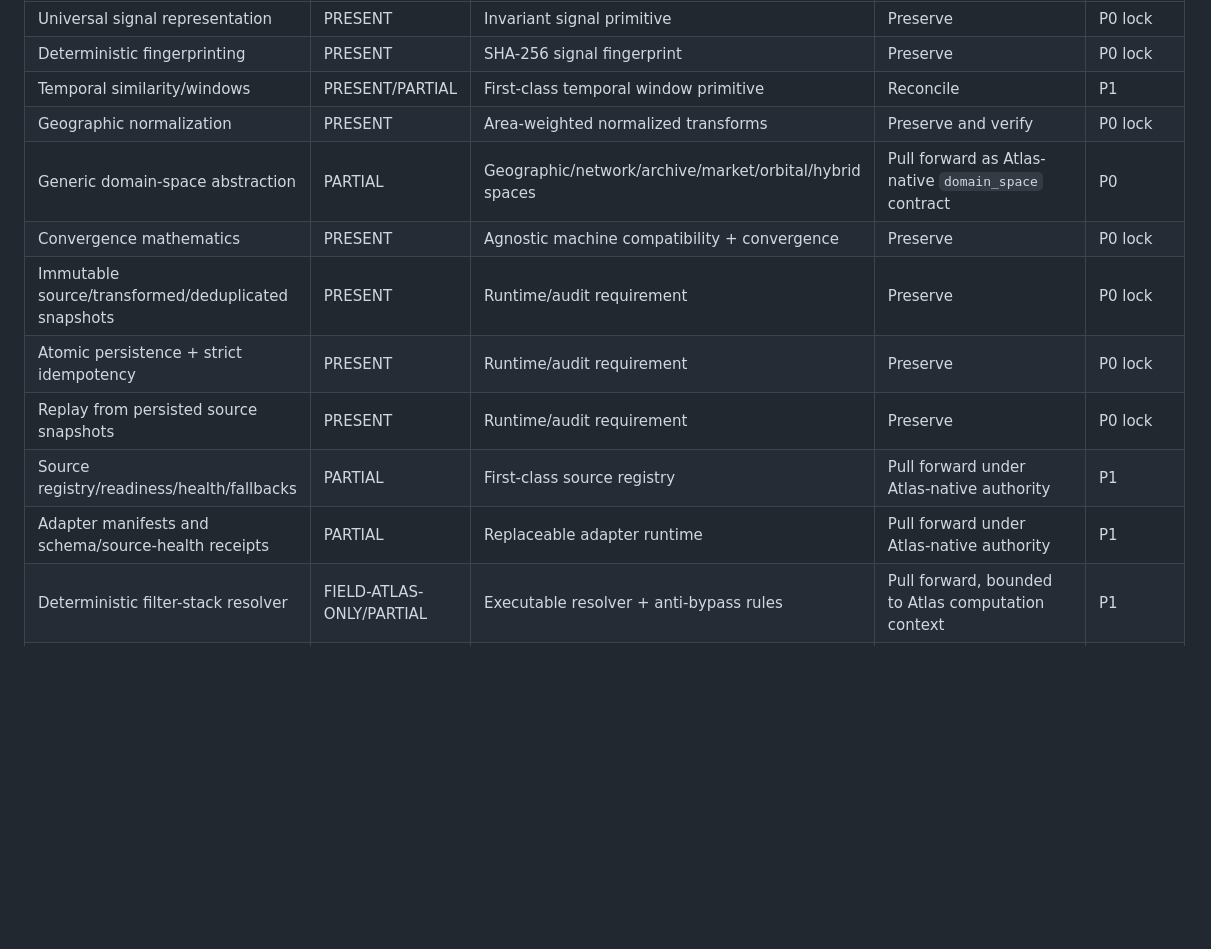
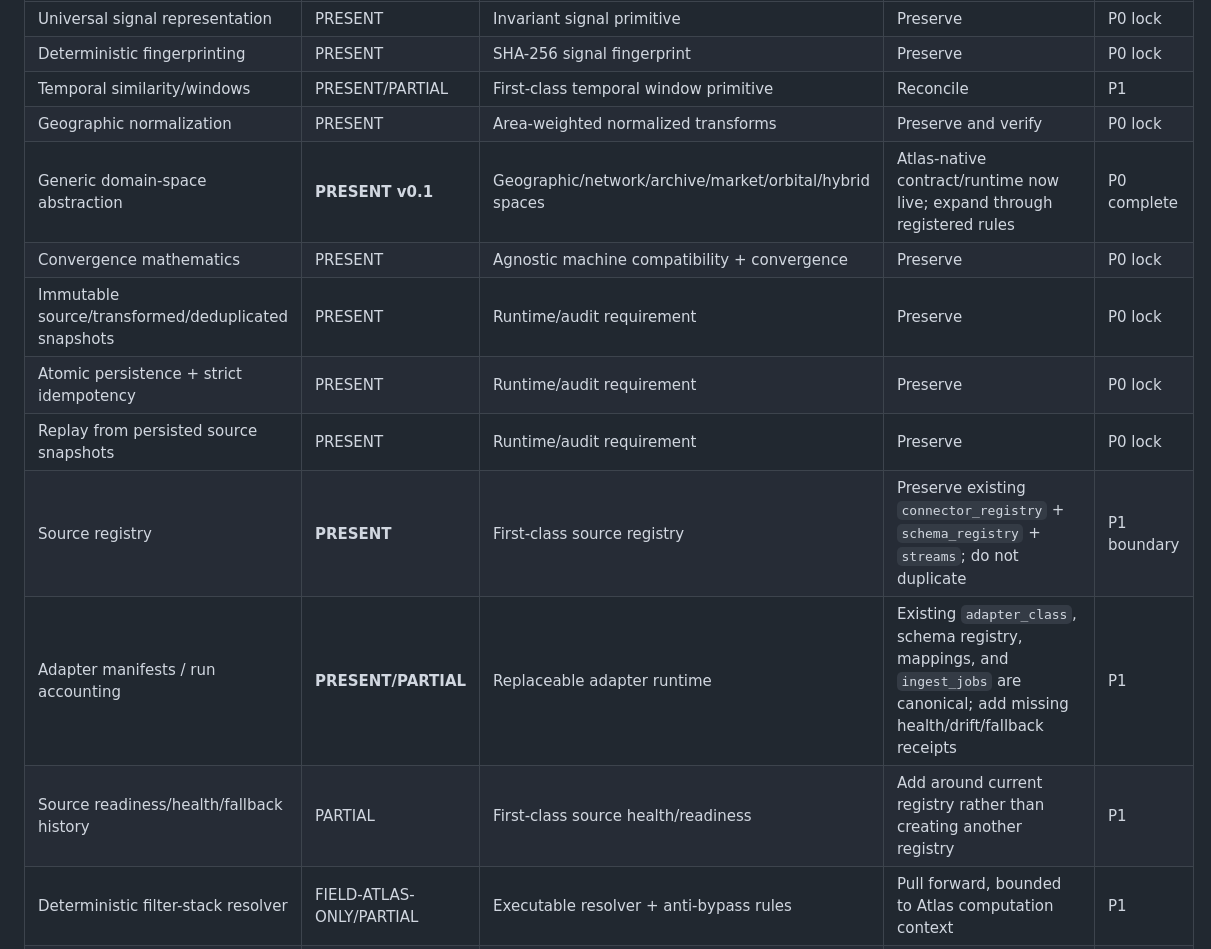
Before and after one commit to butlerajamesab-lab/atlas, a Markdown page: docs/ATLAS_FIELD_ATLAS_CAPABILITY_RECONCILIATION.md, the part around one of its changes. Rendered like a GitHub page; blank space fills up the shorter version.

```diff
--- a/docs/ATLAS_FIELD_ATLAS_CAPABILITY_RECONCILIATION.md
+++ b/docs/ATLAS_FIELD_ATLAS_CAPABILITY_RECONCILIATION.md
@@ -47,13 +47,14 @@ Cross-module proof artifacts demonstrate the same invariant runtime across radic
 | Deterministic fingerprinting | PRESENT | SHA-256 signal fingerprint | Preserve | P0 lock |
 | Temporal similarity/windows | PRESENT/PARTIAL | First-class temporal window primitive | Reconcile | P1 |
 | Geographic normalization | PRESENT | Area-weighted normalized transforms | Preserve and verify | P0 lock |
-| Generic domain-space abstraction | PARTIAL | Geographic/network/archive/market/orbital/hybrid spaces | Pull forward as Atlas-native `domain_space` contract | P0 |
+| Generic domain-space abstraction | **PRESENT v0.1** | Geographic/network/archive/market/orbital/hybrid spaces | Atlas-native contract/runtime now live; expand through registered rules | P0 complete |
 | Convergence mathematics | PRESENT | Agnostic machine compatibility + convergence | Preserve | P0 lock |
 | Immutable source/transformed/deduplicated snapshots | PRESENT | Runtime/audit requirement | Preserve | P0 lock |
 | Atomic persistence + strict idempotency | PRESENT | Runtime/audit requirement | Preserve | P0 lock |
 | Replay from persisted source snapshots | PRESENT | Runtime/audit requirement | Preserve | P0 lock |
-| Source registry/readiness/health/fallbacks | PARTIAL | First-class source registry | Pull forward under Atlas-native authority | P1 |
-| Adapter manifests and schema/source-health receipts | PARTIAL | Replaceable adapter runtime | Pull forward under Atlas-native authority | P1 |
+| Source registry | **PRESENT** | First-class source registry | Preserve existing `connector_registry` + `schema_registry` + `streams`; do not duplicate | P1 boundary |
+| Adapter manifests / run accounting | **PRESENT/PARTIAL** | Replaceable adapter runtime | Existing `adapter_class`, schema registry, mappings, and `ingest_jobs` are canonical; add missing health/drift/fallback receipts | P1 |
+| Source readiness/health/fallback history | PARTIAL | First-class source health/readiness | Add around current registry rather than creating another registry | P1 |
 | Deterministic filter-stack resolver | FIELD-ATLAS-ONLY/PARTIAL | Executable resolver + anti-bypass rules | Pull forward, bounded to Atlas computation context | P1 |
 | Hardened filter anti-bypass | FIELD-ATLAS-ONLY | Mandatory protections and restrictive-wins | Pull forward where Atlas owns the protection; do not duplicate downstream publication policy | P1 |
 | Pattern-lens runtime | FIELD-ATLAS-ONLY/PARTIAL | Executable weighted lens stacks | Pull forward as structural lenses only | P1 |
```
Also changed, not shown: other parts of docs/ATLAS_FIELD_ATLAS_CAPABILITY_RECONCILIATION.md (+79 -79 lines).
